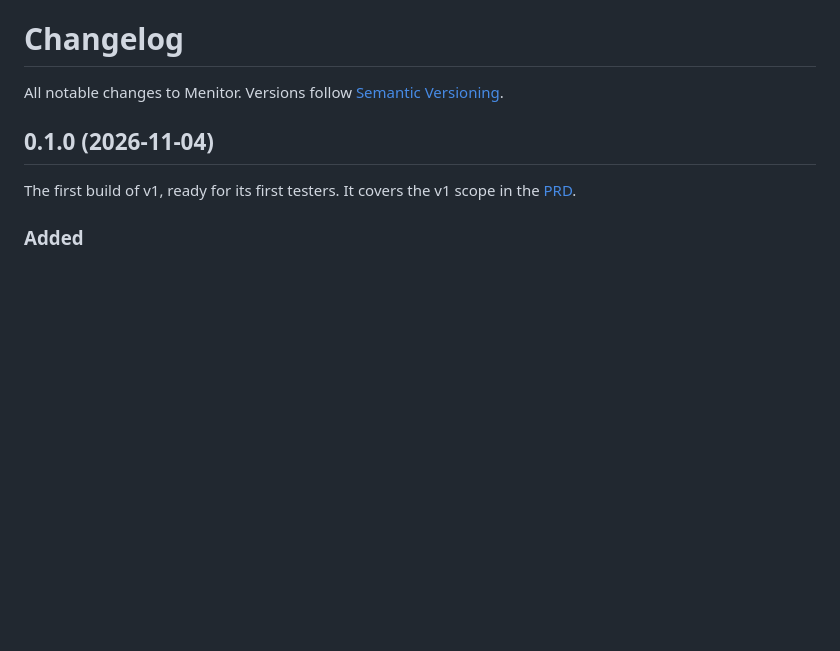
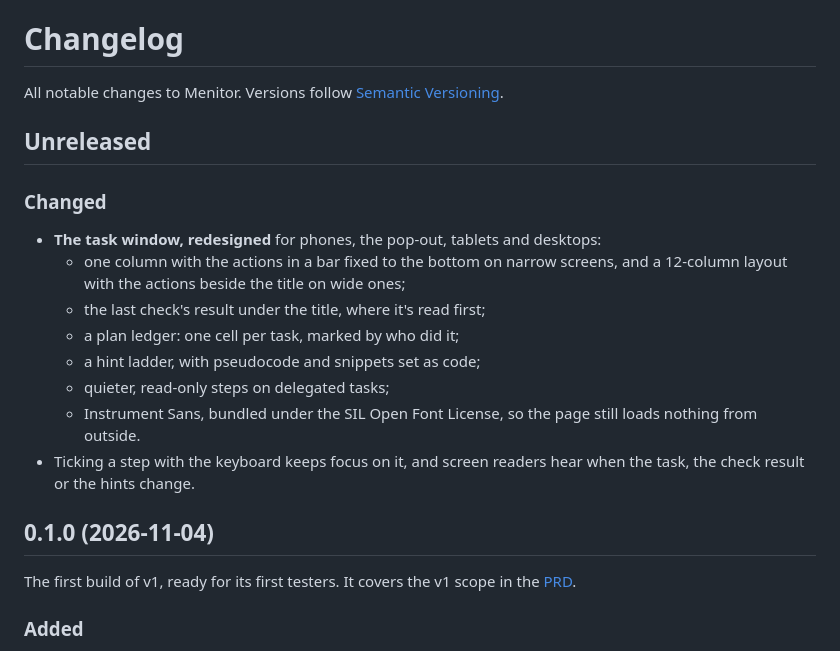
Before and after one commit to Issmuth/menitor, a Markdown page: CHANGELOG.md, the part around the change. Drawn GitHub-style; blank space fills up the shorter version.

```diff
--- a/CHANGELOG.md
+++ b/CHANGELOG.md
@@ -1,6 +1,19 @@
 # Changelog
 
 All notable changes to Menitor. Versions follow [Semantic Versioning](https://semver.org/).
+
+## Unreleased
+
+### Changed
+
+- **The task window, redesigned** for phones, the pop-out, tablets and desktops:
+  - one column with the actions in a bar fixed to the bottom on narrow screens, and a 12-column layout with the actions beside the title on wide ones;
+  - the last check's result under the title, where it's read first;
+  - a plan ledger: one cell per task, marked by who did it;
+  - a hint ladder, with pseudocode and snippets set as code;
+  - quieter, read-only steps on delegated tasks;
+  - Instrument Sans, bundled under the SIL Open Font License, so the page still loads nothing from outside.
+- Ticking a step with the keyboard keeps focus on it, and screen readers hear when the task, the check result or the hints change.
 
 ## 0.1.0 (2026-11-04)
 
```
Also changed, not shown: README.md (+5 -4 lines), docs/implementation-decisions.md (+17 -0 lines), docs/images/window.png, 10 other files.
